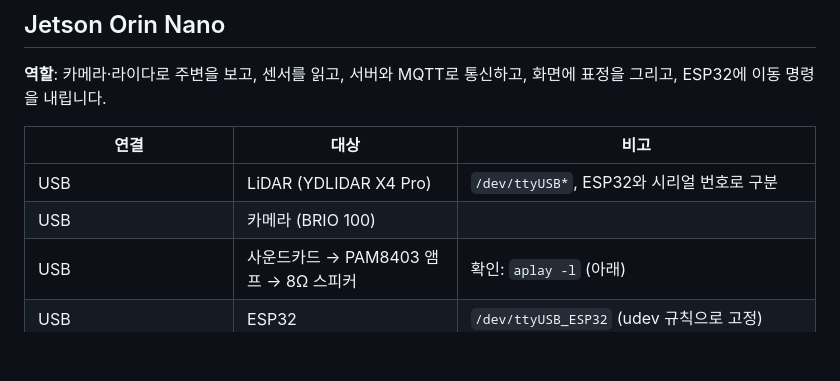
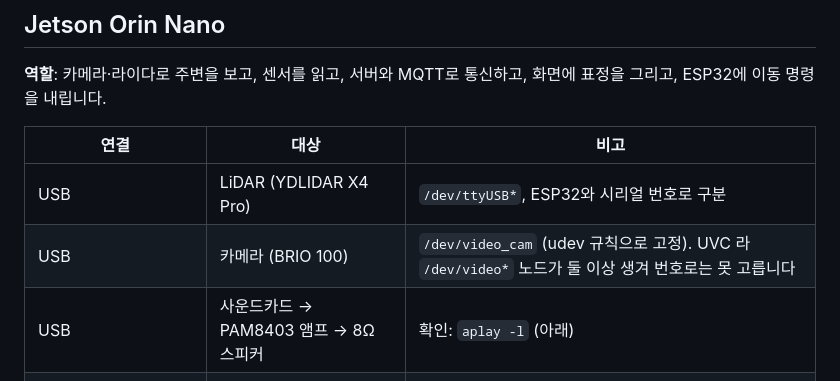
Before and after one commit to jerry1700/Potner-Robot, a Markdown page: docs/WIRING.md, the part around the change. Rendered like a GitHub page; blank space fills up the shorter version.

```diff
--- a/docs/WIRING.md
+++ b/docs/WIRING.md
@@ -50,7 +50,7 @@
 | 연결 | 대상 | 비고 |
 |---|---|---|
 | USB | LiDAR (YDLIDAR X4 Pro) | `/dev/ttyUSB*`, ESP32와 시리얼 번호로 구분 |
-| USB | 카메라 (BRIO 100) | |
+| USB | 카메라 (BRIO 100) | `/dev/video_cam` (udev 규칙으로 고정). UVC 라 `/dev/video*` 노드가 둘 이상 생겨 번호로는 못 고릅니다 |
 | USB | 사운드카드 → PAM8403 앰프 → 8Ω 스피커 | 확인: `aplay -l` (아래) |
 | USB | ESP32 | `/dev/ttyUSB_ESP32` (udev 규칙으로 고정) |
 | DP (액티브 어댑터) | 7인치 LCD 1024×600 | 젯슨에 HDMI 단자 없음. 패시브 어댑터 동작 안 함 → [`JETSON_DISPLAY.md`](JETSON_DISPLAY.md) |
```
Also changed, not shown: README.md (+26 -0 lines).
